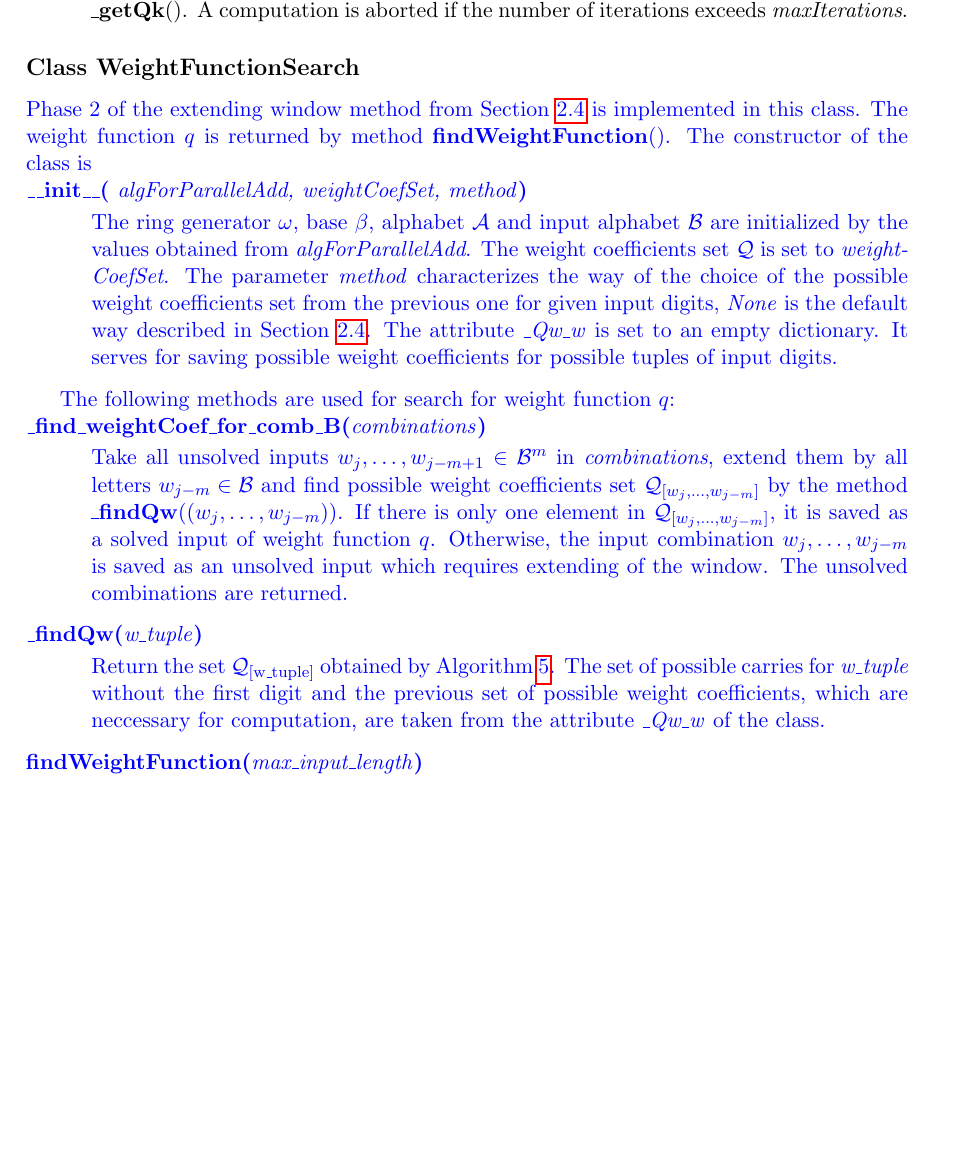
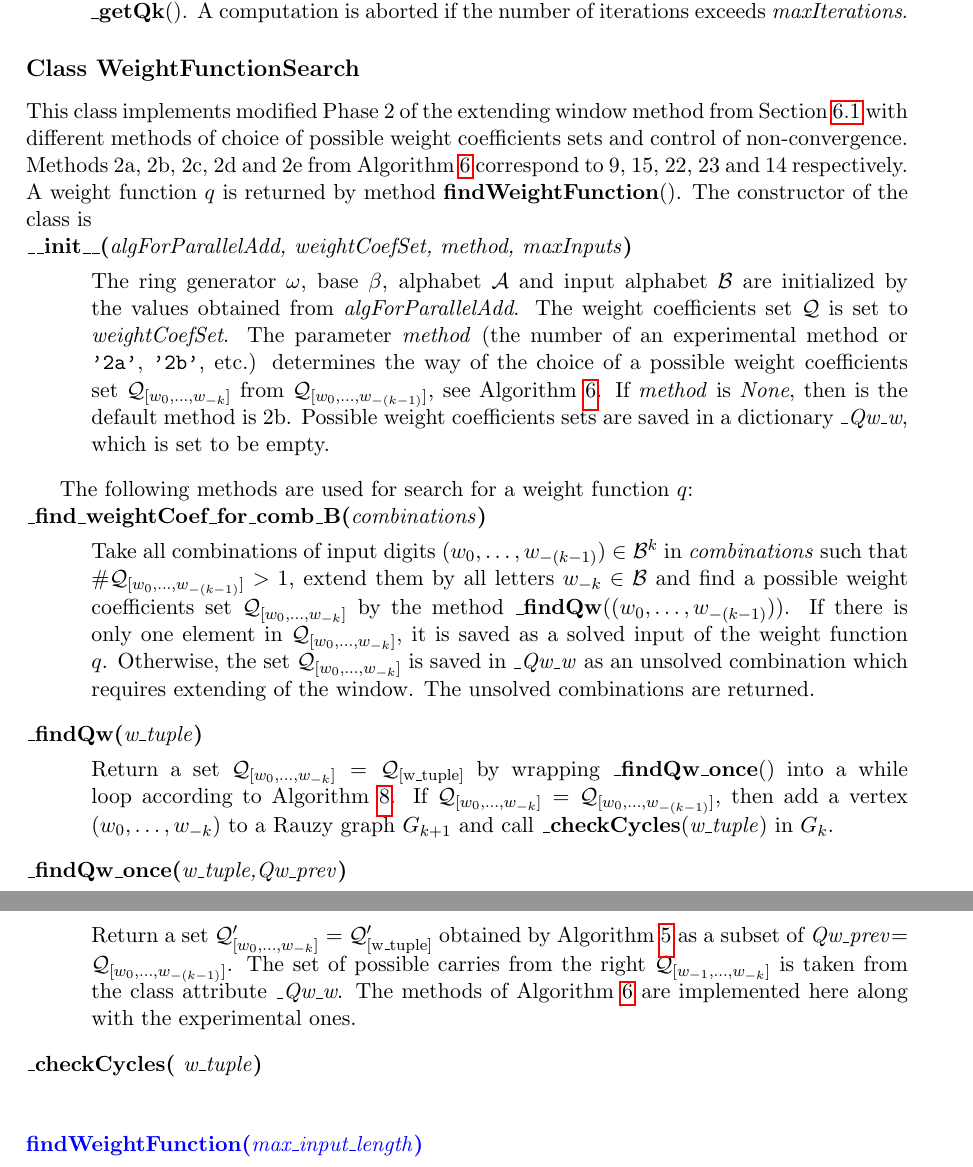
Before and after one commit to Legersky/MasterThesis, a LaTeX thesis (DP_parallelAddition.tex, which reads WeightFunctionSearch.tex): part of page 44 of 64 before the commit and two parts of pages 44 and 45 of 65 after it, the two joined at a grey line, cut so that both start at the same text, the shorter picture padded with empty space. Compiled offline with pdfLaTeX.

Commit message:
implementation

```diff
--- a/WeightFunctionSearch.tex
+++ b/WeightFunctionSearch.tex
@@ -1,22 +1,28 @@
-\begin{upravit}
-Phase 2 of the extending window method from Section \ref{subsec:phase2} is implemented in this class. The weight function $q$ is returned by method \fun{findWeightFunction}{}. The constructor of the class is
 
-\begin{method}{\_\_init\_\_}{ algForParallelAdd, weightCoefSet, method}
-The ring generator $\omega$, base $\beta$, alphabet $\A$ and input alphabet $\B$ are initialized by the values obtained from \var{algForParallelAdd}. The weight coefficients set $\Q$ is set to \var{weightCoefSet}. The parameter \var{method} characterizes the way of the choice of the possible weight coefficients set from the previous one for given input digits, \var{None} is the default way described in Section \ref{subsec:phase2}. The attribute \var{\_Qw\_w} is set to an empty dictionary. It serves for saving possible weight coefficients for possible tuples of input digits.
+This class implements modified Phase 2 of the extending window method from Section \ref{sec:modifiedPhase2} with different methods of choice of possible weight coefficients sets and control of non-convergence. Methods 2a, 2b, 2c, 2d and 2e from Algorithm~\ref{alg:pickElement} correspond to 9, 15, 22, 23 and 14 respectively. A weight function $q$ is returned by method \fun{findWeightFunction}{}. The constructor of the class is
+
+\begin{method}{\_\_init\_\_}{algForParallelAdd, weightCoefSet, method, maxInputs}
+The ring generator $\omega$, base $\beta$, alphabet $\A$ and input alphabet $\B$ are initialized by the values obtained from \var{algForParallelAdd}. The weight coefficients set $\Q$ is set to \var{weightCoefSet}. The parameter \var{method} (the number of an experimental method or \verb+'2a'+, \verb+'2b'+, etc.) determines the way of the choice of a possible weight coefficients set $\Qwo{k}$ from $\Qwo{(k-1)}$, see Algorithm~\ref{alg:pickElement}. If \var{method} is \var{None}, then is the default method is 2b. Possible weight coefficients sets  are saved in a dictionary \var{\_Qw\_w}, which is set to be empty.
 \end{method}
 
-The following methods are used for search for weight function $q$:
+The following methods are used for search for a weight function $q$:
 
 \begin{method}{\_find\_weightCoef\_for\_comb\_B}{combinations}
-Take all unsolved inputs $w_j,\dots, w_{j-m+1} \in \B^m$ in \var{combinations}, extend them by all letters $w_{j-m}\in\B$ and find possible weight coefficients set $\Q_{[w_j,\dots, w_{j-m}]}$ by the method \fun{\_findQw}{$(w_j,\dots, w_{j-m})$}. If there is only one element in $\Q_{[w_j,\dots, w_{j-m}]}$, it is saved as a solved input of weight function $q$. Otherwise, the input combination $w_j,\dots, w_{j-m}$ is saved as an unsolved input which requires extending of the window. The unsolved combinations are returned.
+Take all combinations of input digits $\tupleo{(k-1)} \in \B^{k}$ in \var{combinations} such that $\#\Qwo{(k-1)}>1$, extend them by all letters $w_{-k}\in\B$ and find a possible weight coefficients set $\Qwo{k}$ by the method \fun{\_findQw}{$\tupleo{(k-1)}$}. If there is only one element in $\Qwo{k}$, it is saved as a solved input of the weight function $q$. Otherwise, the set $\Qwo{k}$ is saved in \var{\_Qw\_w} as an unsolved combination which requires extending of the window. The unsolved combinations are returned.
 \end{method}
 
-
 \begin{method}{\_findQw}{w\_tuple}
-Return the set $\Q_{[\text{w\_tuple}]}$ obtained by Algorithm \ref{alg:minimalSet}. The set of possible carries for \var{w\_tuple} without the first digit and the previous set of possible weight coefficients, which are neccessary for computation, are taken from the attribute \var{\_Qw\_w} of the class.
+Return a set $\Qwo{k}=\Q_{[\text{w\_tuple}]}$ by wrapping \fun{\_findQw\_once}{} into a while loop according to Algorithm~\ref{alg:possibleWeightCoefSetStable}. If $\Qwo{k}=\Qwo{(k-1)}$, then add a vertex $\tupleo{k}$ to a Rauzy graph $G_{k+1}$ and call \fun{\_checkCycles}{w\_tuple} in $G_{k}$.
 \end{method}
 
+\begin{method}{\_findQw\_once}{w\_tuple,Qw\_prev}
+Return a set $\Qwo{k}'=\Q'_{[\text{w\_tuple}]}$ obtained by Algorithm~\ref{alg:minimalSet} as a subset of \var{Qw\_prev}$=\Qwo{(k-1)}$. The set of possible carries from the right $\Qw{1}{k}$ is taken from the class attribute \var{\_Qw\_w}. The methods of Algorithm~\ref{alg:pickElement} are implemented here along with the experimental ones.
+\end{method}
 
+\begin{method}{\_checkCycles}{ w\_tuple}
+\end{method}
+
+\begin{upravit}
 \begin{method}{findWeightFunction}{max\_input\_length}
 Return the weight function $q$ unless the length of window exceeds \var{max\_input\_length}. Then an exception is raised. It implements Algorithm \ref{alg:weightFunction} by repetetive calling of the method \fun{\_find\_weightCoef\_for\_comb\_B}{} which extends length of window. This is done until all possible combinations of input digits are solved for some length of window $m$, i.e. $\max\{\#\Q_{[w_j,\dots, w_{j-m+1}]}:(w_j,\dots, w_{j-m+1}) \in \B^m \} = 1$.
 \end{method}
```
Also changed, not shown: WeightFunctionSearch.tex (31 more changed lines).
